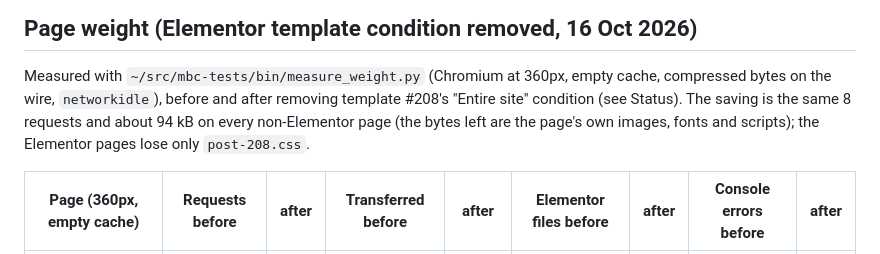
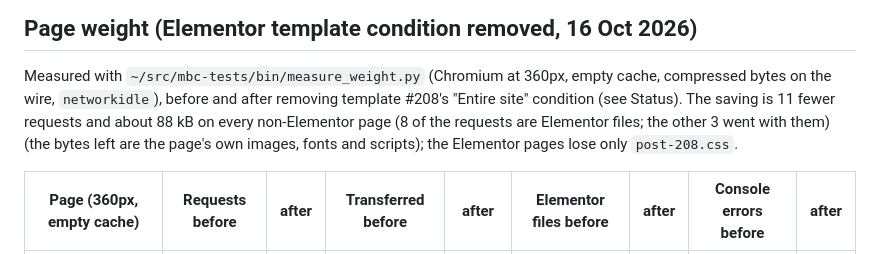
Before and after one commit to JohnDuffy271/mbc-generatepress-child, a Markdown page: CLAUDE.md, the part around the change. GitHub-like rendering.

Commit message:
CLAUDE.md: correct the page-weight saving (11 requests, about 88 kB)
Co-Authored-By: Claude Sonnet 5.5 <noreply@anthropic.com>

```diff
--- a/CLAUDE.md
+++ b/CLAUDE.md
@@ -948,7 +948,7 @@ no `.page-header-image` on new-template pages.
 
 Measured with `~/src/mbc-tests/bin/measure_weight.py` (Chromium at 360px, empty cache, compressed bytes on the
 wire, `networkidle`), before and after removing template #208's "Entire site" condition (see Status). The
-saving is the same 8 requests and about 94 kB on every non-Elementor page (the bytes left are the page's own
+saving is 11 fewer requests and about 88 kB on every non-Elementor page (8 of the requests are Elementor files; the other 3 went with them) (the bytes left are the page's own
 images, fonts and scripts); the Elementor pages lose only `post-208.css`.
 
 | Page (360px, empty cache) | Requests before | after | Transferred before | after | Elementor files before | after | Console errors before | after |
```
